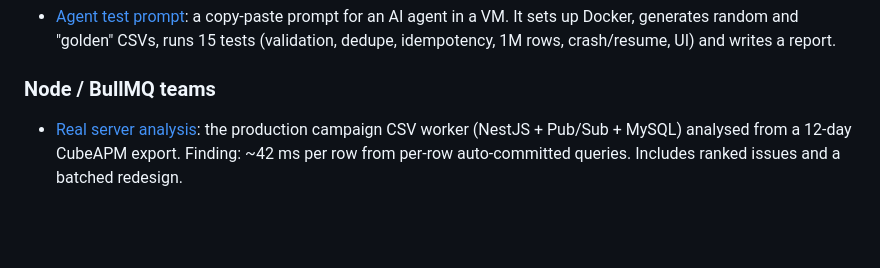
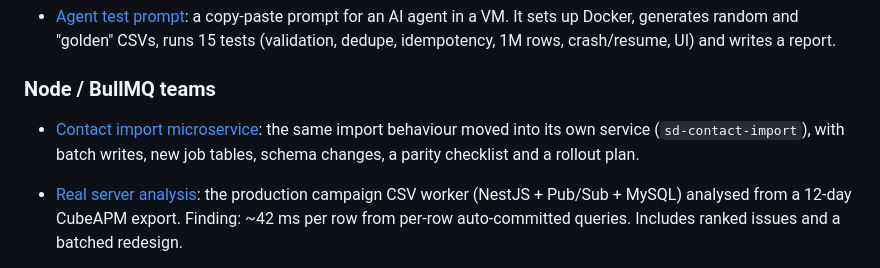
Before and after one commit to huamanraj/larage-csv-upload, a Markdown page: docs/README.md, the part around the change. GitHub-like rendering; blank space fills up the shorter version.

Commit message:
Add design for the contact import microservice
Co-Authored-By: Claude Opus 5.5 <noreply@anthropic.com>
Claude-Session: https://claude.ai/code/session_0122W3Z3fN6GEWZKE76UTE8K

```diff
--- a/docs/README.md
+++ b/docs/README.md
@@ -21,6 +21,7 @@ The repo already holds a working implementation of the proposed design (`app/`).
 
 ### Node / BullMQ teams
 
+- [Contact import microservice](contact-import-microservice.md): the same import behaviour moved into its own service (`sd-contact-import`), with batch writes, new job tables, schema changes, a parity checklist and a rollout plan.
 - [Real server analysis](real-server-analysis.md): the production campaign CSV worker (NestJS + Pub/Sub + MySQL) analysed from a 12-day CubeAPM export. Finding: ~42 ms per row from per-row auto-committed queries. Includes ranked issues and a batched redesign.
 
 - [CSV import guide for BullMQ + Postgres](csv-import-guide-bullmq.md): column mapping for messy CSVs, the cheapest phone validation, duplicates with one batched `ON CONFLICT` insert, and why 20k rows taking 5 minutes means per-row work (with a fix checklist and a TypeScript worker).
```
Also changed, not shown: docs/contact-import-microservice.md (added, +264 -0 lines).
